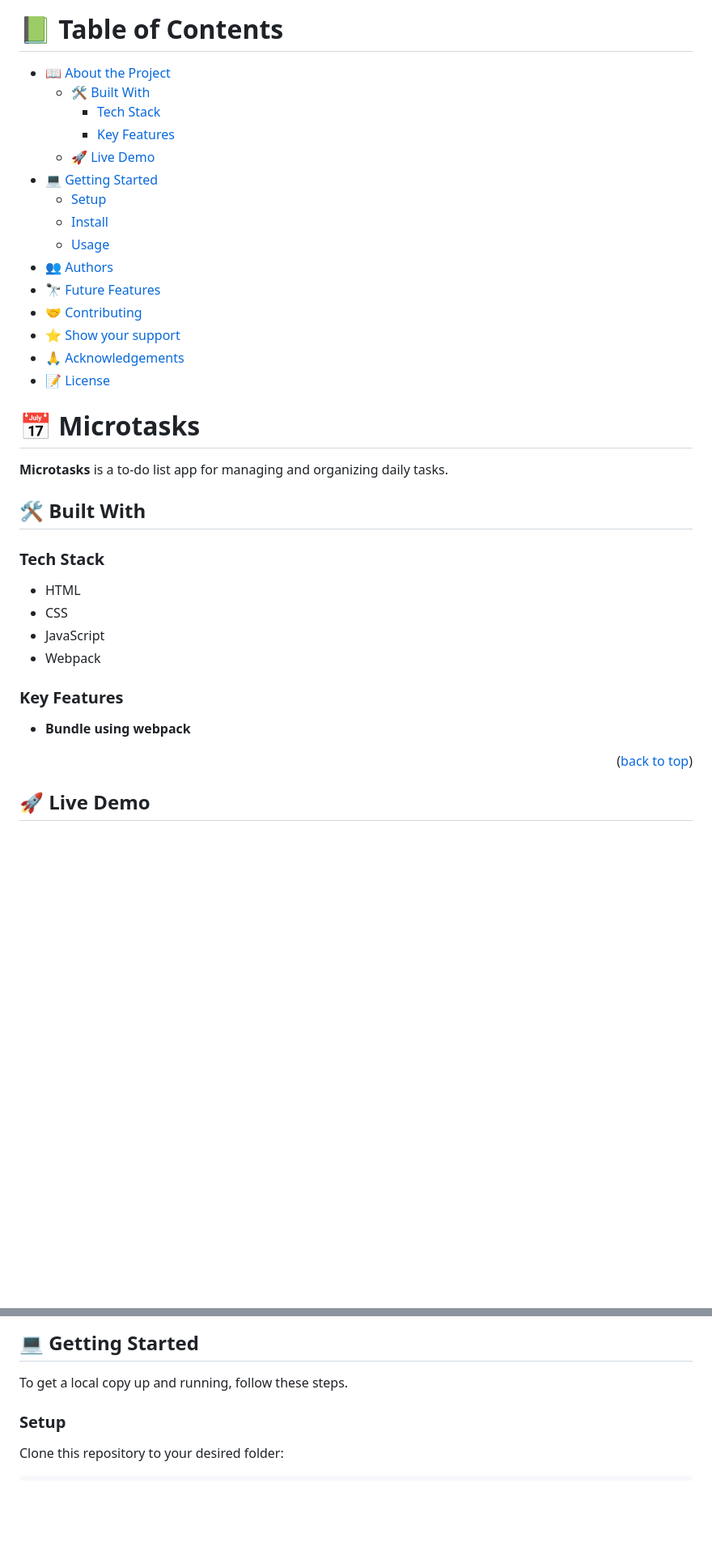
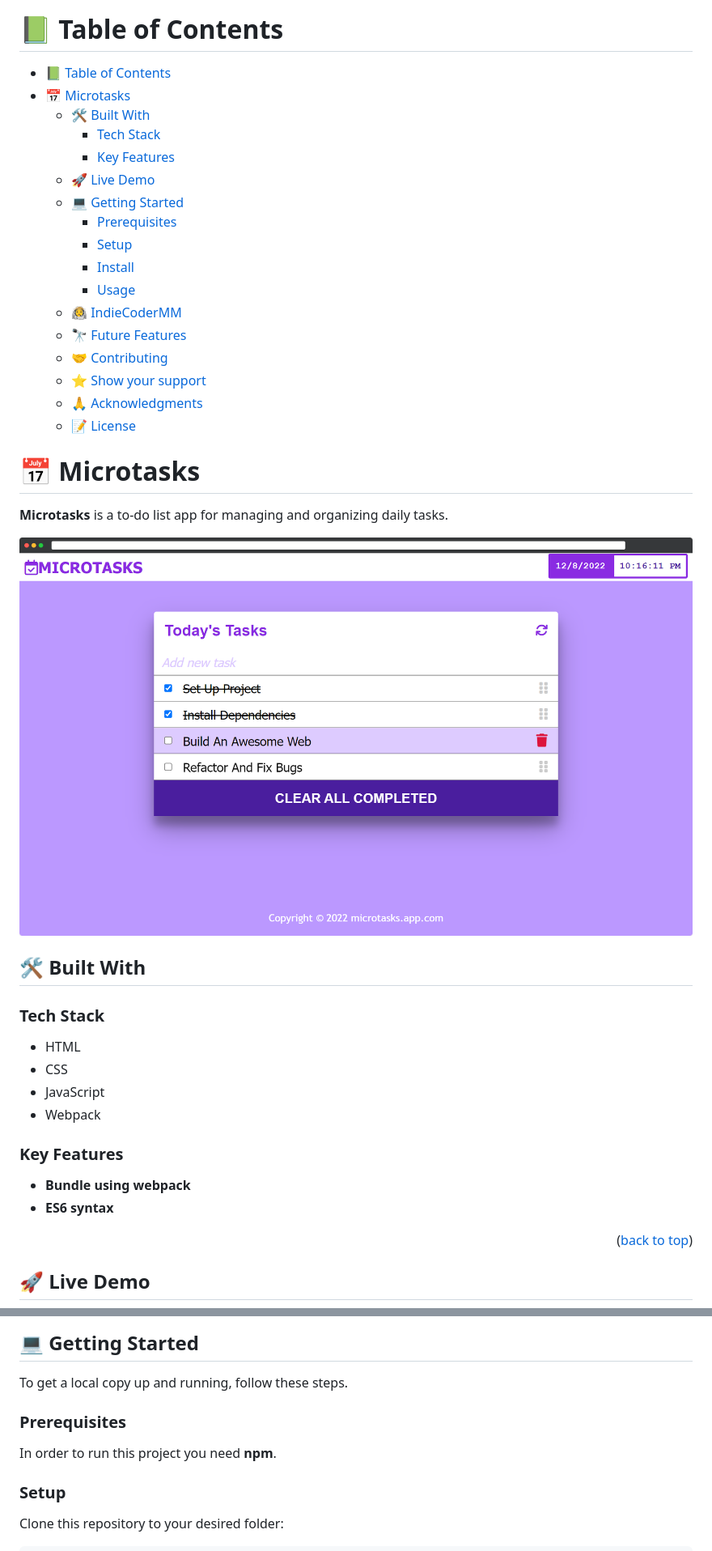
Before and after one commit to IndieCoderMM/todo-app, a Markdown page: README.md, 2 parts joined by grey strips. Shown: that part at 81% size. GitHub-like rendering; pictures changed too: app_screenshot.png; blank space fills up the shorter version.

Commit message:
Update documentation

```diff
--- a/README.md
+++ b/README.md
@@ -13,27 +13,31 @@
 
 # 📗 Table of Contents
 
-- [📖 About the Project](#about-project)
-  - [🛠 Built With](#built-with)
-    - [Tech Stack](#tech-stack)
-    - [Key Features](#key-features)
-  - [🚀 Live Demo](#live-demo)
-- [💻 Getting Started](#getting-started)
-  - [Setup](#setup)
-  - [Install](#install)
-  - [Usage](#usage)
-- [👥 Authors](#authors)
-- [🔭 Future Features](#future-features)
-- [🤝 Contributing](#contributing)
-- [⭐️ Show your support](#support)
-- [🙏 Acknowledgements](#acknowledgements)
-- [📝 License](#license)
+- [📗 Table of Contents](#-table-of-contents)
+- [📅 Microtasks ](#-microtasks-)
+  - [🛠 Built With ](#-built-with-)
+    - [Tech Stack ](#tech-stack-)
+    - [Key Features ](#key-features-)
+  - [🚀 Live Demo ](#-live-demo-)
+  - [💻 Getting Started ](#-getting-started-)
+    - [Prerequisites](#prerequisites)
+    - [Setup](#setup)
+    - [Install](#install)
+    - [Usage](#usage)
+  - [👨‍🚀 IndieCoderMM ](#-indiecodermm-)
+  - [🔭 Future Features ](#-future-features-)
+  - [🤝 Contributing ](#-contributing-)
+  - [⭐️ Show your support ](#️-show-your-support-)
+  - [🙏 Acknowledgments ](#-acknowledgments-)
+  - [📝 License ](#-license-)
 
 <!-- PROJECT DESCRIPTION -->
 
 # 📅 Microtasks <a name="about-project"></a>
 
 **Microtasks** is a to-do list app for managing and organizing daily tasks.
+
+![Screenshot](app_screenshot.png)
 
 ## 🛠 Built With <a name="built-with"></a>
 
@@ -49,6 +53,7 @@
 ### Key Features <a name="key-features"></a>
 
 - **Bundle using webpack**
+- **ES6 syntax**
 
 <p align="right">(<a href="#readme-top">back to top</a>)</p>
 
@@ -65,6 +70,10 @@ You can visit the live version on [www.microtasks.app.com](https://indiecodermm.
 ## 💻 Getting Started <a name="getting-started"></a>
 
 To get a local copy up and running, follow these steps.
+
+### Prerequisites
+
+In order to run this project you need **npm**.
 
 ### Setup
 
```
